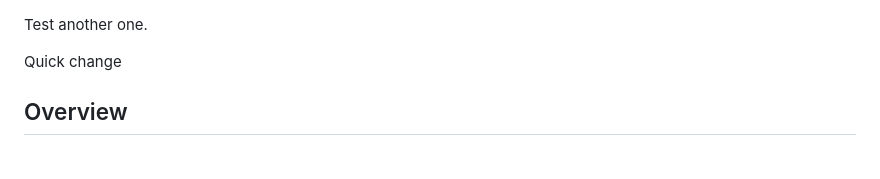
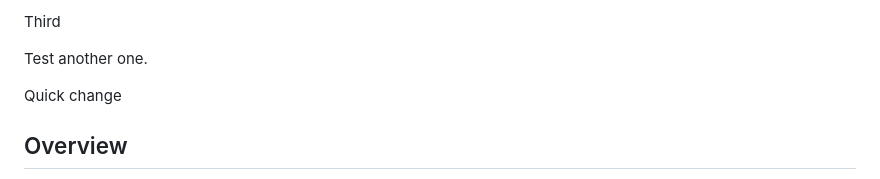
Before and after one commit to rmahtab0079/stock_app, a Markdown page: README.md, the part around the change. GitHub-like rendering.

```diff
--- a/README.md
+++ b/README.md
@@ -1,3 +1,5 @@
+Third
+
 Test another one.
 
 Quick change
```
